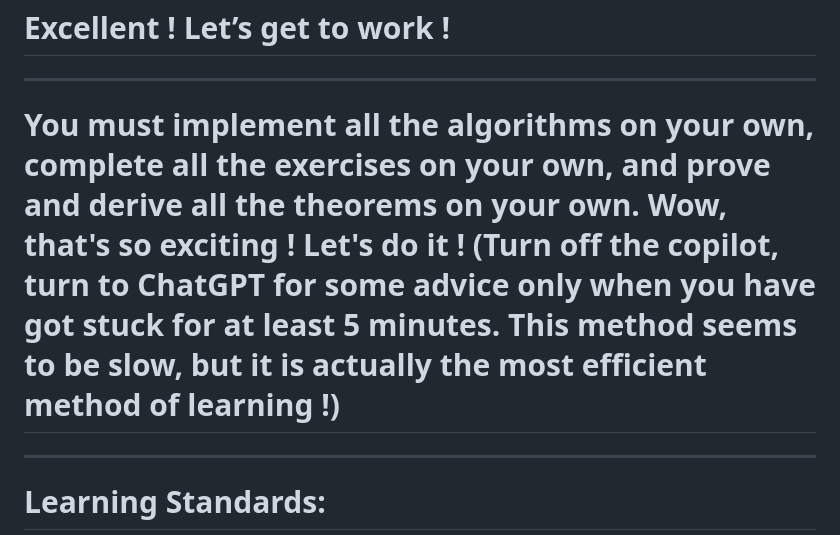
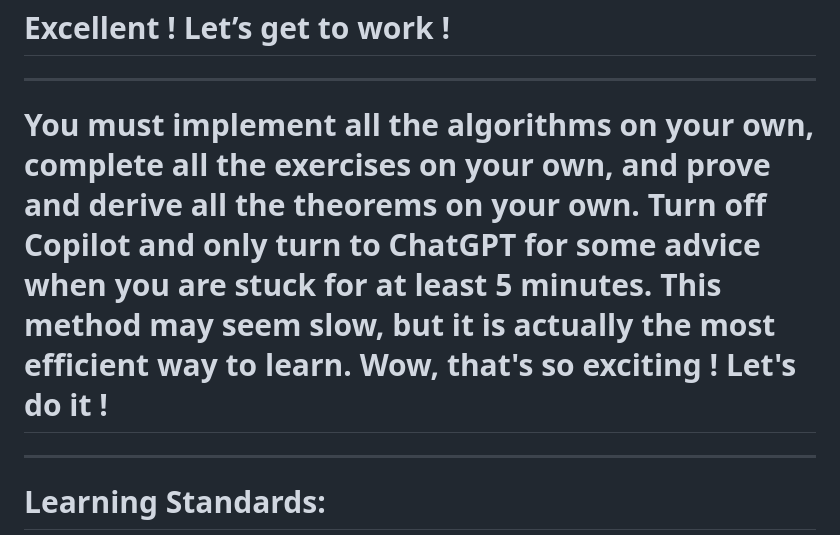
Before and after one commit to OccupyMars2025/Introduction-to-Algorithms-4th-Edition, a Markdown page: README.md, the part around the change. Drawn GitHub-style.

```diff
--- a/README.md
+++ b/README.md
@@ -6,7 +6,7 @@
 
 ---
 
-# You must implement all the algorithms on your own, complete all the exercises on your own, and prove and derive all the theorems on your own. Wow, that's so exciting ! Let's do it !  (Turn off the copilot, turn to ChatGPT for some advice only when you have got stuck for at least 5 minutes. This method seems to be slow, but it is actually the most efficient method of learning !)
+# You must implement all the algorithms on your own, complete all the exercises on your own, and prove and derive all the theorems on your own. Turn off Copilot and only turn to ChatGPT for some advice when you are stuck for at least 5 minutes. This method may seem slow, but it is actually the most efficient way to learn. Wow, that's so exciting ! Let's do it !
 
 ---
 
```
